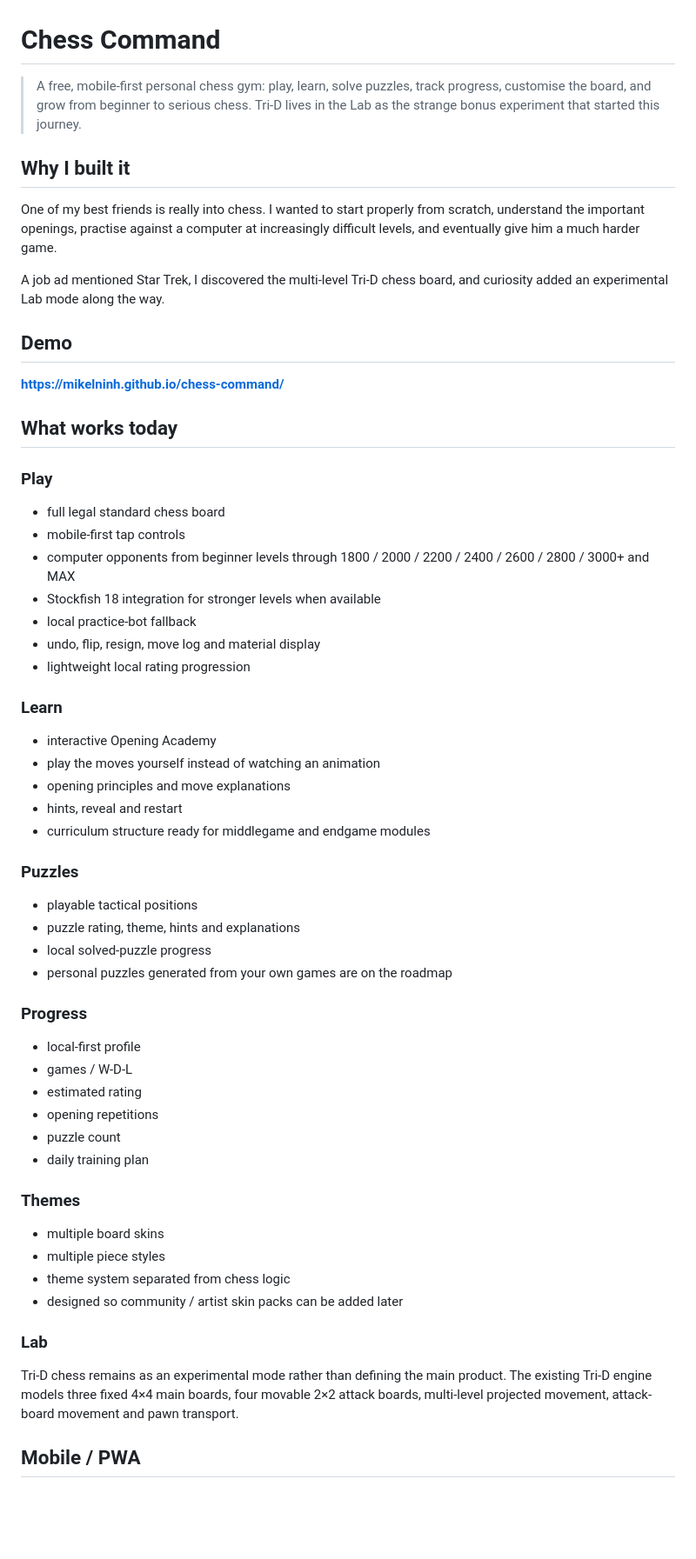
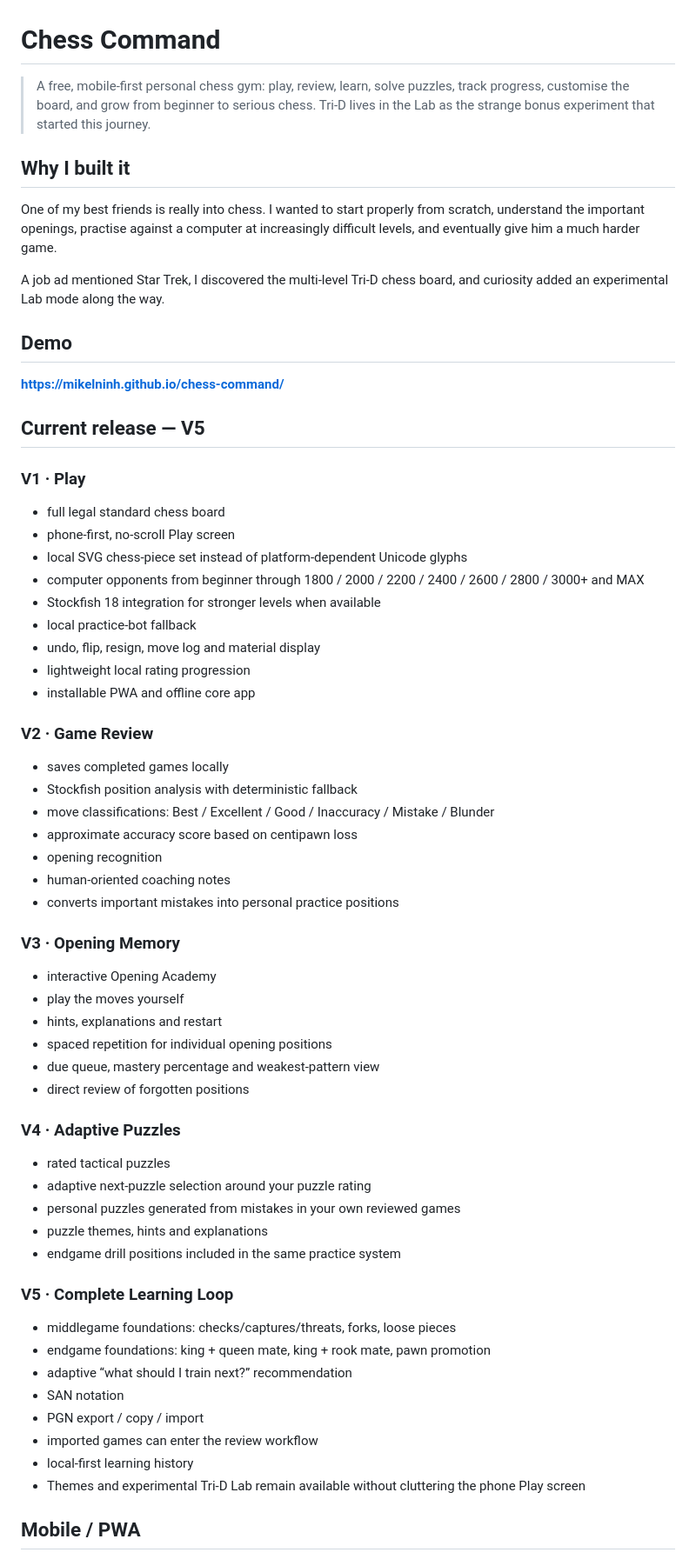
Before and after one commit to mikelninh/chess-command, a Markdown page: README.md, the part around one of its changes. Shown at 87% size. Drawn GitHub-style; blank space fills up the shorter version.

```diff
--- a/README.md
+++ b/README.md
@@ -1,6 +1,6 @@
 # Chess Command
 
-> A free, mobile-first personal chess gym: play, learn, solve puzzles, track progress, customise the board, and grow from beginner to serious chess. Tri-D lives in the Lab as the strange bonus experiment that started this journey.
+> A free, mobile-first personal chess gym: play, review, learn, solve puzzles, track progress, customise the board, and grow from beginner to serious chess. Tri-D lives in the Lab as the strange bonus experiment that started this journey.
 
 ## Why I built it
 
@@ -12,45 +12,51 @@ A job ad mentioned Star Trek, I discovered the multi-level Tri-D chess board, an
 
 **https://mikelninh.github.io/chess-command/**
 
-## What works today
+## Current release — V5
 
-### Play
+### V1 · Play
 - full legal standard chess board
-- mobile-first tap controls
-- computer opponents from beginner levels through 1800 / 2000 / 2200 / 2400 / 2600 / 2800 / 3000+ and MAX
+- phone-first, no-scroll Play screen
+- local SVG chess-piece set instead of platform-dependent Unicode glyphs
+- computer opponents from beginner through 1800 / 2000 / 2200 / 2400 / 2600 / 2800 / 3000+ and MAX
 - Stockfish 18 integration for stronger levels when available
 - local practice-bot fallback
 - undo, flip, resign, move log and material display
 - lightweight local rating progression
+- installable PWA and offline core app
 
-### Learn
+### V2 · Game Review
+- saves completed games locally
+- Stockfish position analysis with deterministic fallback
+- move classifications: Best / Excellent / Good / Inaccuracy / Mistake / Blunder
+- approximate accuracy score based on centipawn loss
+- opening recognition
+- human-oriented coaching notes
+- converts important mistakes into personal practice positions
+
+### V3 · Opening Memory
 - interactive Opening Academy
-- play the moves yourself instead of watching an animation
-- opening principles and move explanations
-- hints, reveal and restart
-- curriculum structure ready for middlegame and endgame modules
+- play the moves yourself
+- hints, explanations and restart
+- spaced repetition for individual opening positions
+- due queue, mastery percentage and weakest-pattern view
+- direct review of forgotten positions
 
-### Puzzles
-- playable tactical positions
-- puzzle rating, theme, hints and explanations
-- local solved-puzzle progress
-- personal puzzles generated from your own games are on the roadmap
+### V4 · Adaptive Puzzles
+- rated tactical puzzles
+- adaptive next-puzzle selection around your puzzle rating
+- personal puzzles generated from mistakes in your own reviewed games
+- puzzle themes, hints and explanations
+- endgame drill positions included in the same practice system
 
-### Progress
-- local-first profile
-- games / W-D-L
-- estimated rating
-- opening repetitions
-- puzzle count
-- daily training plan
-
-### Themes
-- multiple board skins
-- multiple piece styles
-- theme system separated from chess logic
-- designed so community / artist skin packs can be added later
-
-### Lab
-Tri-D chess remains as an experimental mode rather than defining the main product. The existing Tri-D engine models three fixed 4×4 main boards, four movable 2×2 attack boards, multi-level projected movement, attack-board movement and pawn transport.
+### V5 · Complete Learning Loop
+- middlegame foundations: checks/captures/threats, forks, loose pieces
+- endgame foundations: king + queen mate, king + rook mate, pawn promotion
+- adaptive “what should I train next?” recommendation
+- SAN notation
+- PGN export / copy / import
+- imported games can enter the review workflow
+- local-first learning history
+- Themes and experimental Tri-D Lab remain available without cluttering the phone Play screen
 
 ## Mobile / PWA
```
Also changed, not shown: other parts of README.md (+57 -29 lines).
